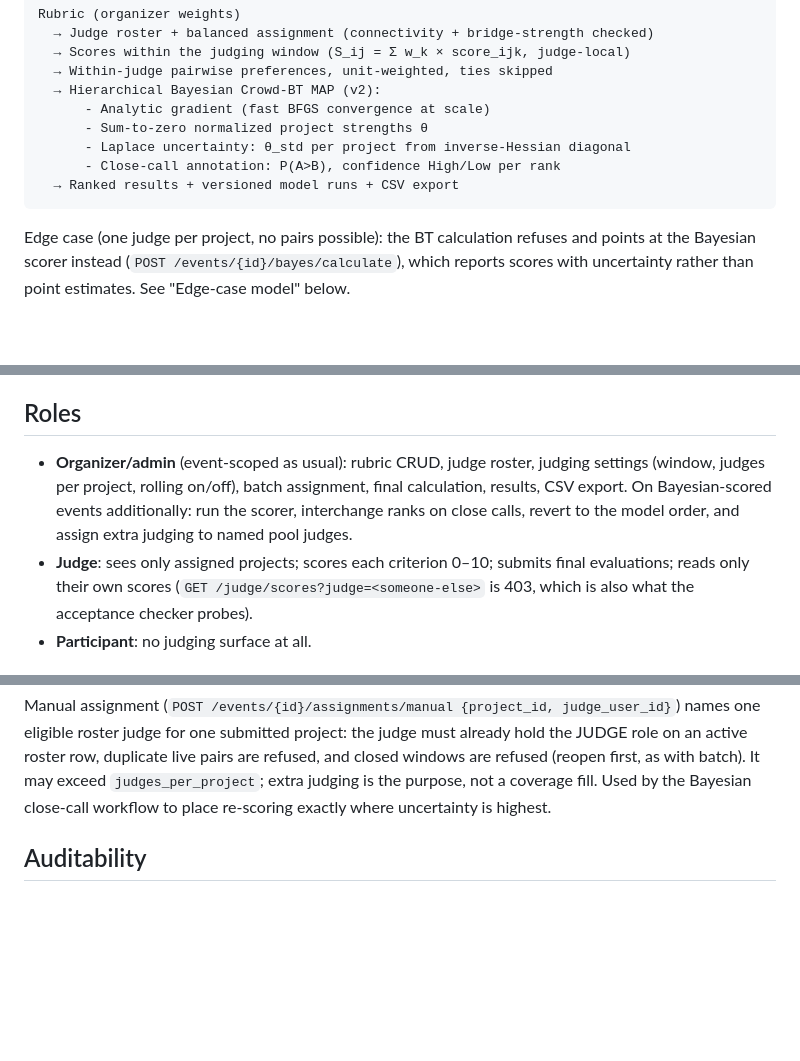
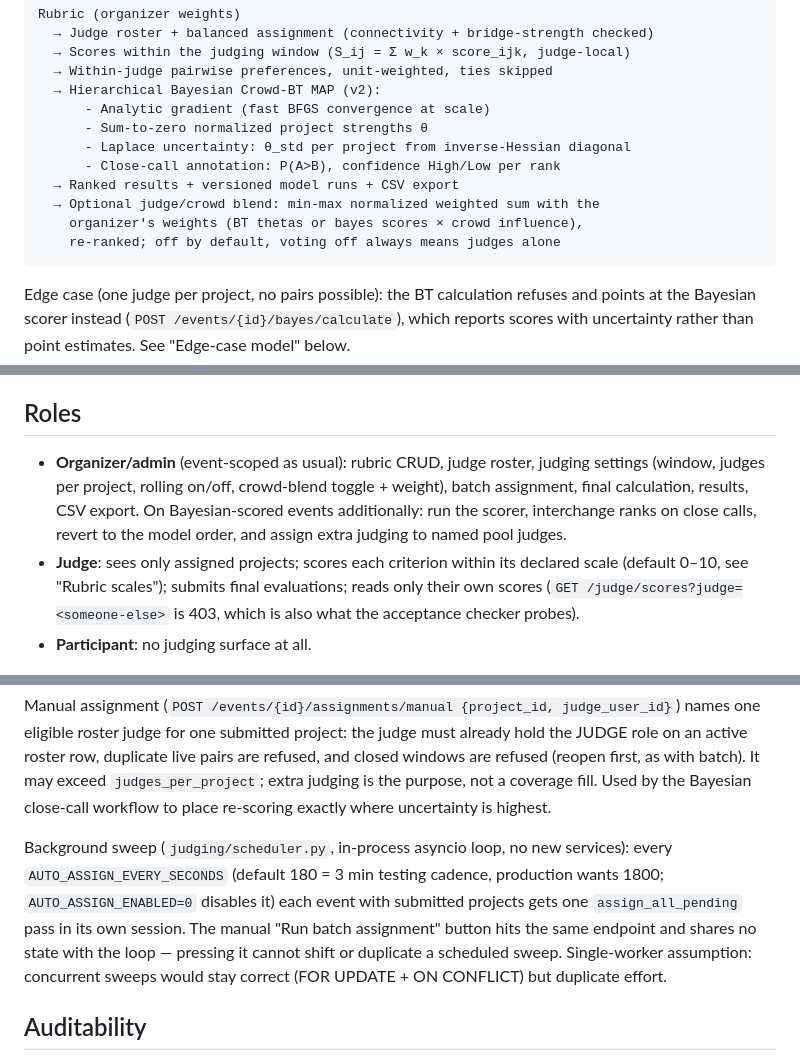
Before and after one commit to Werewolf365/Judgemental, a Markdown page: JUDGING.md, 3 parts joined by grey strips. Rendered like a GitHub page; blank space fills up the shorter version.

````diff
--- a/JUDGING.md
+++ b/JUDGING.md
@@ -20,6 +20,9 @@ Rubric (organizer weights)
       - Laplace uncertainty: θ_std per project from inverse-Hessian diagonal
       - Close-call annotation: P(A>B), confidence High/Low per rank
   → Ranked results + versioned model runs + CSV export
+  → Optional judge/crowd blend: min-max normalized weighted sum with the
+    organizer's weights (BT thetas or bayes scores × crowd influence),
+    re-ranked; off by default, voting off always means judges alone
 ```
 
 Edge case (one judge per project, no pairs possible): the BT calculation
@@ -107,11 +110,12 @@ frontend can surface the warning to the organizer.
 ## Roles
 
 - **Organizer/admin** (event-scoped as usual): rubric CRUD, judge roster,
-  judging settings (window, judges per project, rolling on/off), batch
-  assignment, final calculation, results, CSV export. On Bayesian-scored
+  judging settings (window, judges per project, rolling on/off, crowd-blend
+  toggle + weight), batch assignment, final calculation, results, CSV export. On Bayesian-scored
   events additionally: run the scorer, interchange ranks on close calls,
   revert to the model order, and assign extra judging to named pool judges.
-- **Judge**: sees only assigned projects; scores each criterion 0–10;
+- **Judge**: sees only assigned projects; scores each criterion within its
+  declared scale (default 0–10, see "Rubric scales");
   submits final evaluations; reads only their own scores
   (`GET /judge/scores?judge=<someone-else>` is 403, which is also what the
   acceptance checker probes).
@@ -170,6 +174,15 @@ live pairs are refused, and closed windows are refused (reopen first, as with
 batch). It may exceed `judges_per_project`; extra judging is the purpose, not
 a coverage fill. Used by the Bayesian close-call workflow to place re-scoring
 exactly where uncertainty is highest.
+
+Background sweep (`judging/scheduler.py`, in-process asyncio loop, no new
+services): every `AUTO_ASSIGN_EVERY_SECONDS` (default 180 = 3 min testing
+cadence, production wants 1800; `AUTO_ASSIGN_ENABLED=0` disables it) each
+event with submitted projects gets one `assign_all_pending` pass in its own
+session. The manual "Run batch assignment" button hits the same endpoint and
+shares no state with the loop — pressing it cannot shift or duplicate a
+scheduled sweep. Single-worker assumption: concurrent sweeps would stay
+correct (FOR UPDATE + ON CONFLICT) but duplicate effort.
 
 ## Auditability
 
````
Also changed, not shown: other parts of JUDGING.md (+21 -16 lines).
